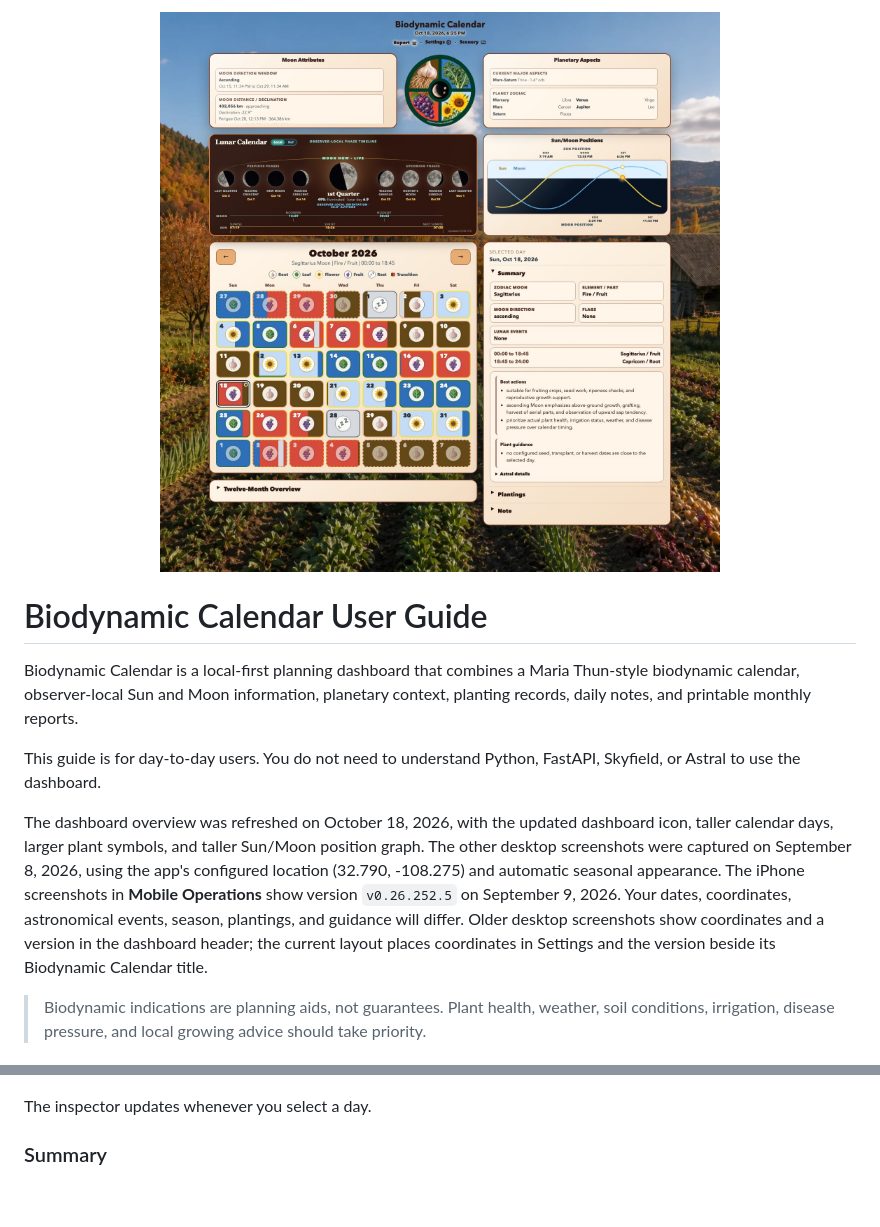
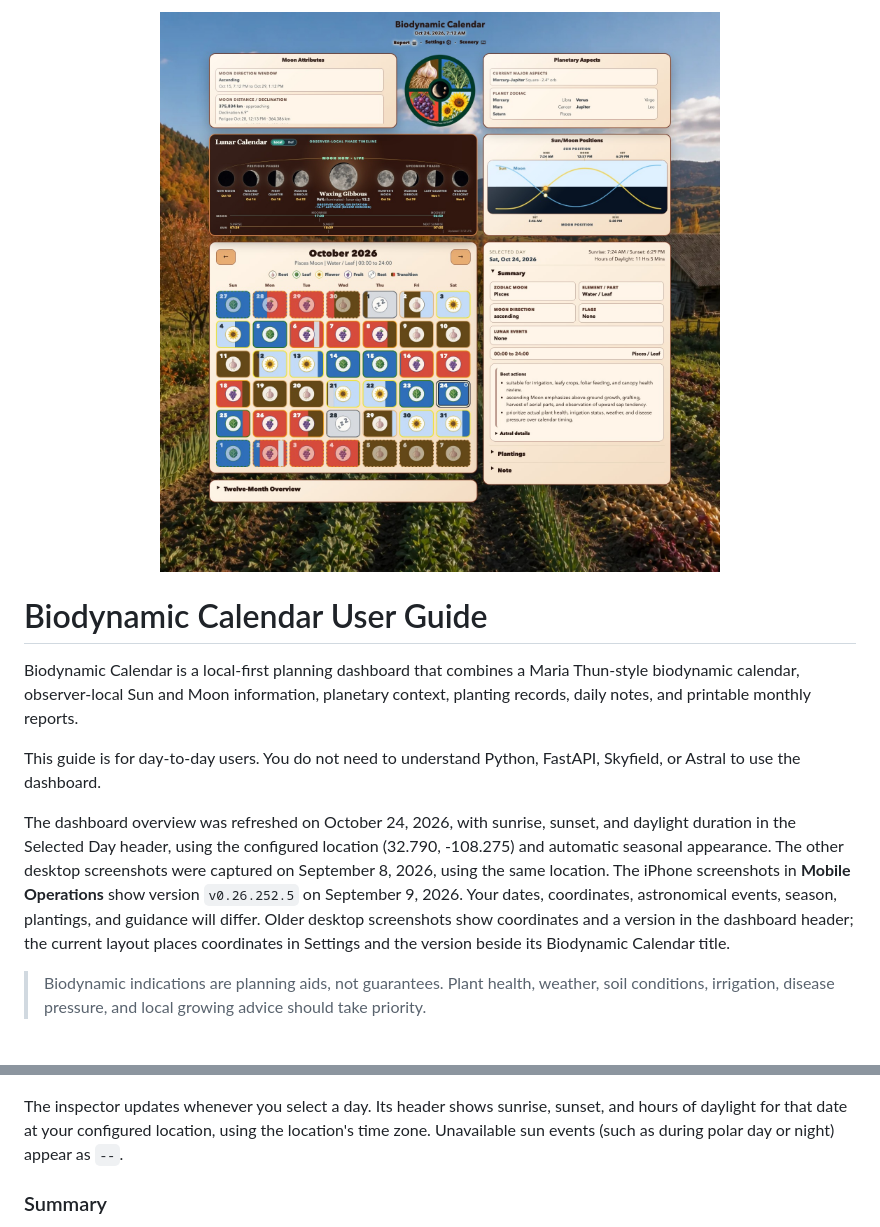
Before and after one commit to mot-yelraf/Biodynamic_Calendar, a Markdown page: docs/user_guide.md, 2 parts joined by grey strips. Drawn GitHub-style; pictures changed too: docs/screenshots/user-guide/dashboard-overview.jpg; blank space fills up the shorter version.

Commit message:
Add selected-day sun information and refresh guide (#29)

```diff
--- a/docs/user_guide.md
+++ b/docs/user_guide.md
@@ -8,7 +8,7 @@ Biodynamic Calendar is a local-first planning dashboard that combines a Maria Th
 
 This guide is for day-to-day users. You do not need to understand Python, FastAPI, Skyfield, or Astral to use the dashboard.
 
-The dashboard overview was refreshed on October 18, 2026, with the updated dashboard icon, taller calendar days, larger plant symbols, and taller Sun/Moon position graph. The other desktop screenshots were captured on September 8, 2026, using the app's configured location (32.790, -108.275) and automatic seasonal appearance. The iPhone screenshots in **Mobile Operations** show version `v0.26.252.5` on September 9, 2026. Your dates, coordinates, astronomical events, season, plantings, and guidance will differ. Older desktop screenshots show coordinates and a version in the dashboard header; the current layout places coordinates in Settings and the version beside its Biodynamic Calendar title.
+The dashboard overview was refreshed on October 24, 2026, with sunrise, sunset, and daylight duration in the Selected Day header, using the configured location (32.790, -108.275) and automatic seasonal appearance. The other desktop screenshots were captured on September 8, 2026, using the same location. The iPhone screenshots in **Mobile Operations** show version `v0.26.252.5` on September 9, 2026. Your dates, coordinates, astronomical events, season, plantings, and guidance will differ. Older desktop screenshots show coordinates and a version in the dashboard header; the current layout places coordinates in Settings and the version beside its Biodynamic Calendar title.
 
 > Biodynamic indications are planning aids, not guarantees. Plant health, weather, soil conditions, irrigation, disease pressure, and local growing advice should take priority.
 
@@ -113,7 +113,7 @@ Use the previous and next arrows to move one month at a time. Selecting an adjac
 
 ![Selected-day summary, plantings, and note](screenshots/user-guide/day-details.jpg)
 
-The inspector updates whenever you select a day.
+The inspector updates whenever you select a day. Its header shows sunrise, sunset, and hours of daylight for that date at your configured location, using the location's time zone. Unavailable sun events (such as during polar day or night) appear as `--`.
 
 ### Summary
 
```
Also changed, not shown: other parts of docs/user_guide.md (+1 -1 lines), README.md (+1 -1 lines), 11 other files.
